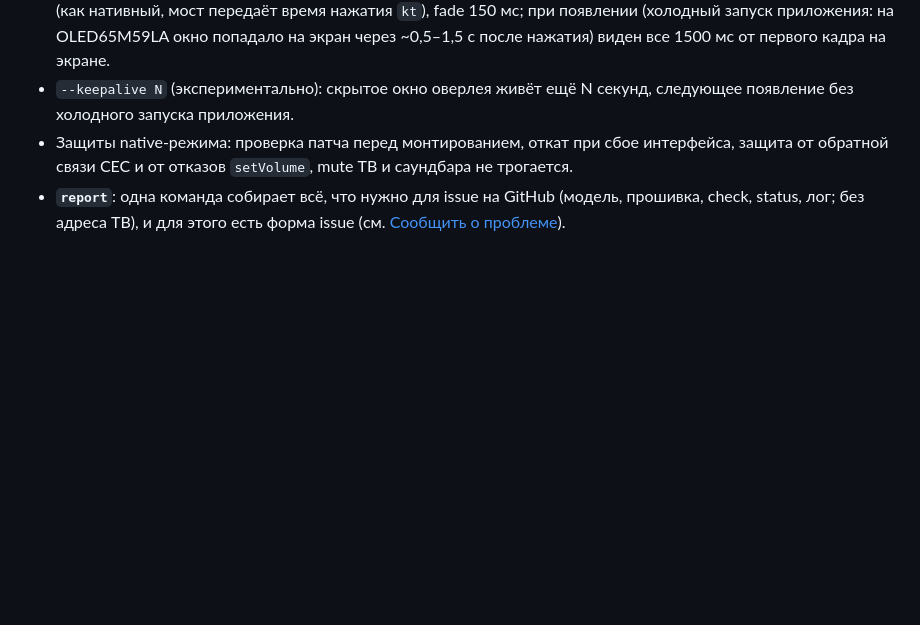
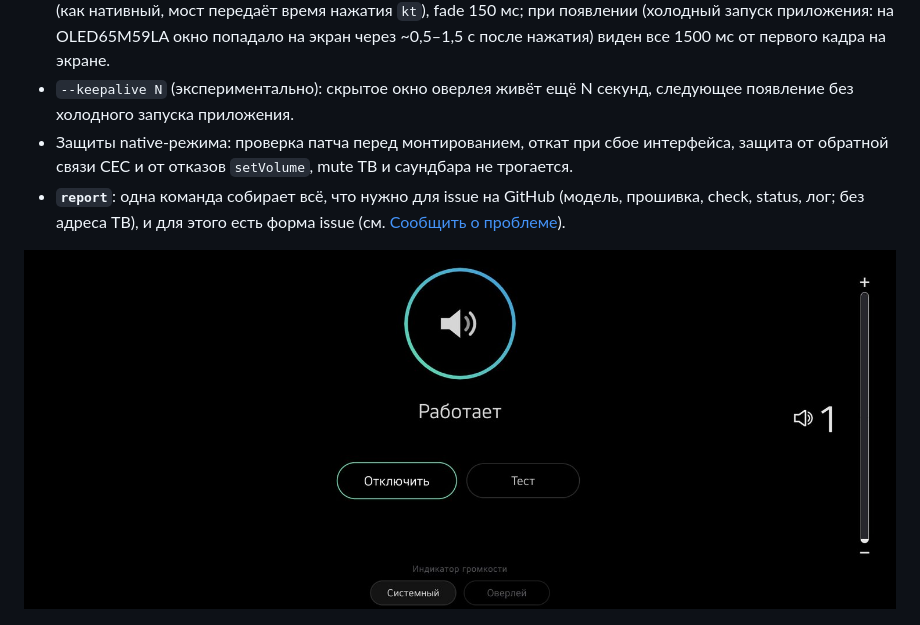
Before and after one commit to emoorpheus/eArcNG, a Markdown page: README.ru.md, the part around the change. Rendered like a GitHub page; pictures changed too: docs/native.jpg (added); blank space fills up the shorter version.

```diff
--- a/README.ru.md
+++ b/README.ru.md
@@ -57,6 +57,8 @@ Sony HT-A8000 (eARC, логический адрес 5, громкость 0…1
   связи CEC и от отказов `setVolume`, mute ТВ и саундбара не трогается.
 * **`report`**: одна команда собирает всё, что нужно для issue на GitHub (модель, прошивка, check, status, лог;
   без адреса ТВ), и для этого есть форма issue (см. [Сообщить о проблеме](#сообщить-о-проблеме)).
+
+![Системный индикатор (ui native): индикатор LG показывает громкость саундбара (здесь 1) поверх экрана настроек eArcNG; снимок с OLED65M59LA](docs/native.jpg)
 
 ![badge: 22, 100 на светлом фоне, mute; справа макет нативной колонки ARC](docs/badge.jpg)
 
```
Also changed, not shown: CHANGELOG.md (+7 -0 lines), README.md (+2 -0 lines), 1 other file.
